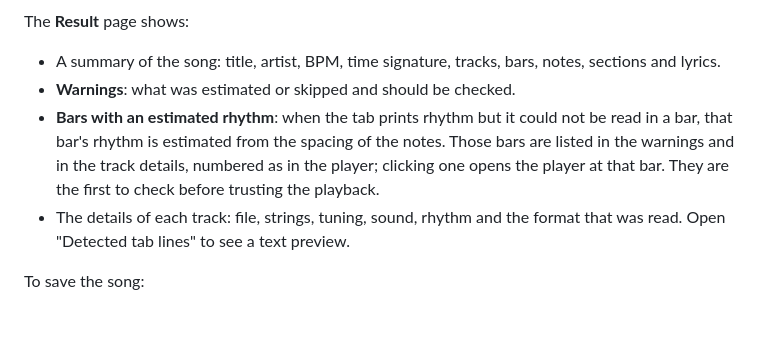
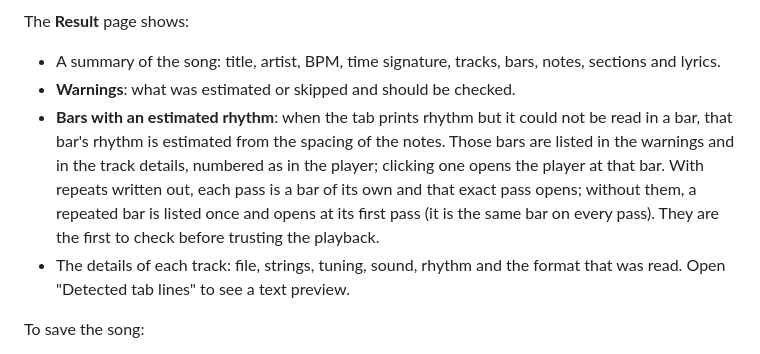
Before and after one commit to F100Pilot/PDF-to-GP5, a Markdown page: docs/MANUAL.en.md, the part around the change. Rendered like a GitHub page; blank space fills up the shorter version.

```diff
--- a/docs/MANUAL.en.md
+++ b/docs/MANUAL.en.md
@@ -162,7 +162,7 @@ The **Result** page shows:
 
 - A summary of the song: title, artist, BPM, time signature, tracks, bars, notes, sections and lyrics.
 - **Warnings**: what was estimated or skipped and should be checked.
-- **Bars with an estimated rhythm**: when the tab prints rhythm but it could not be read in a bar, that bar's rhythm is estimated from the spacing of the notes. Those bars are listed in the warnings and in the track details, numbered as in the player; clicking one opens the player at that bar. They are the first to check before trusting the playback.
+- **Bars with an estimated rhythm**: when the tab prints rhythm but it could not be read in a bar, that bar's rhythm is estimated from the spacing of the notes. Those bars are listed in the warnings and in the track details, numbered as in the player; clicking one opens the player at that bar. With repeats written out, each pass is a bar of its own and that exact pass opens; without them, a repeated bar is listed once and opens at its first pass (it is the same bar on every pass). They are the first to check before trusting the playback.
 - The details of each track: file, strings, tuning, sound, rhythm and the format that was read. Open "Detected tab lines" to see a text preview.
 
 To save the song:
```
Also changed, not shown: docs/MANUAL.md (+1 -1 lines).
